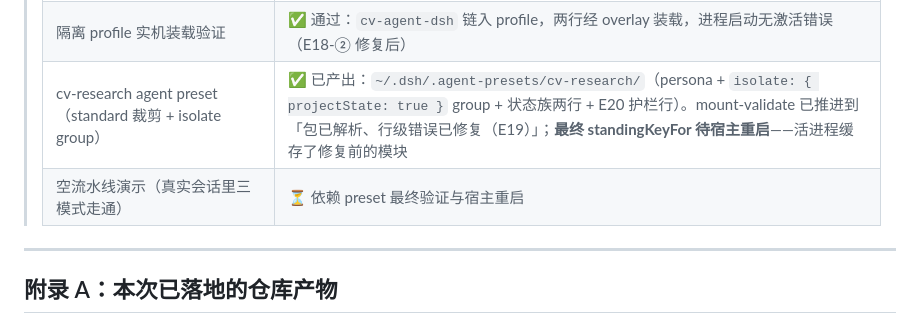
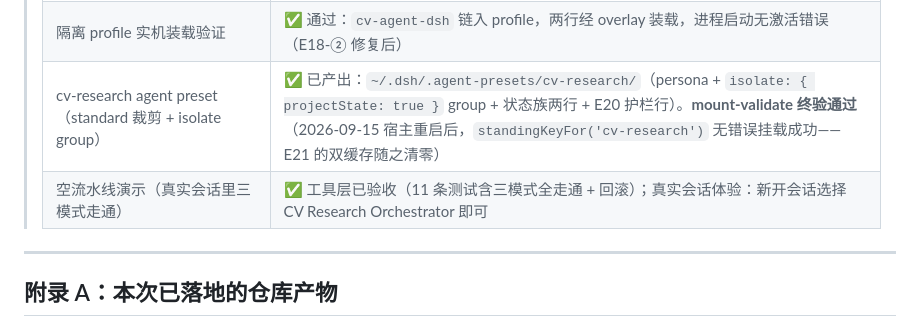
Before and after one commit to zhourunnan1210/cv-agent-dsh, a Markdown page: docs/CV-Research-Agent_勘误与修订设计-v1.3.md, the part around the change. GitHub-like rendering.

Commit message:
docs(errata): Phase 1 收口 —— mount-validate 终验通过
宿主重启后 standingKeyFor('cv-research') 无错误挂载成功，E21 的模块与
exports 双缓存随之清零。Phase 1 进度表更新为全部完成；空流水线验收
（三模式五阶段 + 回滚）由 11 条测试覆盖，真实会话可用新会话选择
CV Research Orchestrator 体验。

```diff
--- a/docs/CV-Research-Agent_勘误与修订设计-v1.3.md
+++ b/docs/CV-Research-Agent_勘误与修订设计-v1.3.md
@@ -627,8 +627,8 @@ v1.2 的 Phase 划分基本合理，但有三处需要调整：
 > | 状态族 5 工具（`cv-agent-dsh/state-tools`） | ✅ 完成：真实 ToolRuntime 管线，11 条测试（含三模式空流水线验收与 E19 回归） |
 > | 主编排护栏（`cv-agent-dsh/orchestrator-guard`，E20） | ✅ 完成：执行级拒绝根 agent 的 read_*/download_*，6 条集成测试；已接入 preset |
 > | 隔离 profile 实机装载验证 | ✅ 通过：`cv-agent-dsh` 链入 profile，两行经 overlay 装载，进程启动无激活错误（E18-② 修复后） |
-> | cv-research agent preset（standard 裁剪 + isolate group） | ✅ 已产出：`~/.dsh/.agent-presets/cv-research/`（persona + `isolate: { projectState: true }` group + 状态族两行 + E20 护栏行）。mount-validate 已推进到「包已解析、行级错误已修复（E19）」；**最终 standingKeyFor 待宿主重启**——活进程缓存了修复前的模块 |
-> | 空流水线演示（真实会话里三模式走通） | ⏳ 依赖 preset 最终验证与宿主重启 |
+> | cv-research agent preset（standard 裁剪 + isolate group） | ✅ 已产出：`~/.dsh/.agent-presets/cv-research/`（persona + `isolate: { projectState: true }` group + 状态族两行 + E20 护栏行）。**mount-validate 终验通过**（2026-09-15 宿主重启后，`standingKeyFor('cv-research')` 无错误挂载成功——E21 的双缓存随之清零） |
+> | 空流水线演示（真实会话里三模式走通） | ✅ 工具层已验收（11 条测试含三模式全走通 + 回滚）；真实会话体验：新开会话选择 CV Research Orchestrator 即可 |
 
 ---
 
```
